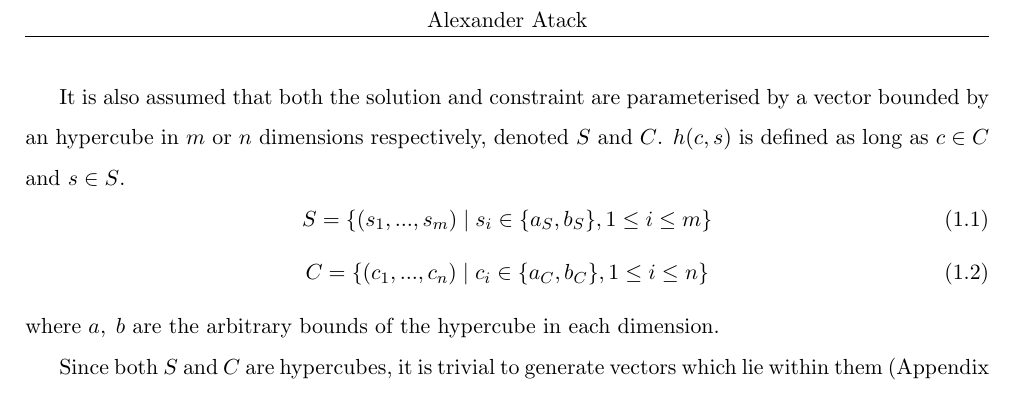
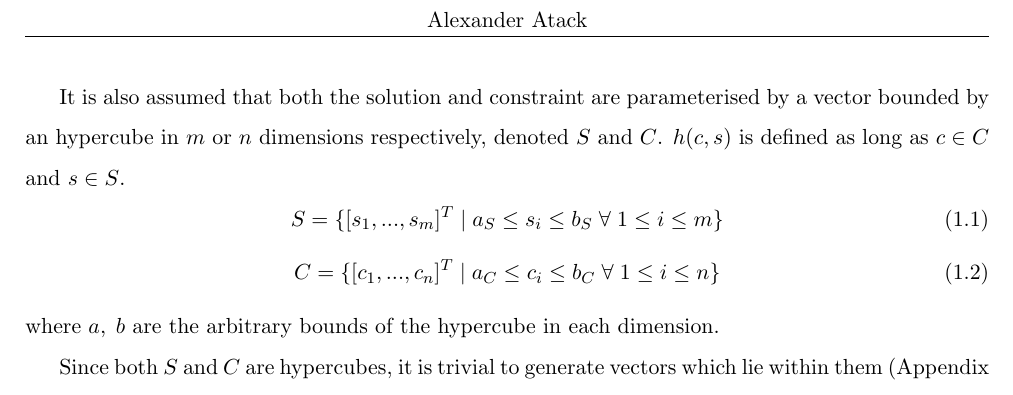
Before and after one commit to QuadraticOne/IP, a LaTeX document (reports/draft/chapters/introduction/main.tex): part of page 2 of 2, cut so that both start at the same text. Compiled offline with pdfLaTeX.

Commit message:
Clarify definitions of S and C

```diff
--- a/reports/draft/chapters/introduction/main.tex
+++ b/reports/draft/chapters/introduction/main.tex
@@ -26,10 +26,10 @@ While each environment has a unique constraint satisfaction function $h$, they m
 It is also assumed that both the solution and constraint are parameterised by a vector bounded by an hypercube in $m$ or $n$ dimensions respectively, denoted $S$ and $C$.
 $h(c,s)$ is defined as long as $c\in C$ and $s\in S$.
 \begin{equation}
-    S=\{(s_1,...,s_m)\;|\;s_i\in\{a_S,b_S\},1\le i\le m\}
+    S=\{[s_1,...,s_m]^T\;|\;a_S\le s_i\le b_S\;\forall\;1\le i\le m\}
 \end{equation}
 \begin{equation}
-    C=\{(c_1,...,c_n)\;|\;c_i\in\{a_C,b_C\},1\le i\le n\}
+    C=\{[c_1,...,c_n]^T\;|\;a_C\le c_i\le b_C\;\forall\;1\le i\le n\}
 \end{equation}
 where $a,\;b$ are the arbitrary bounds of the hypercube in each dimension.
 
```
